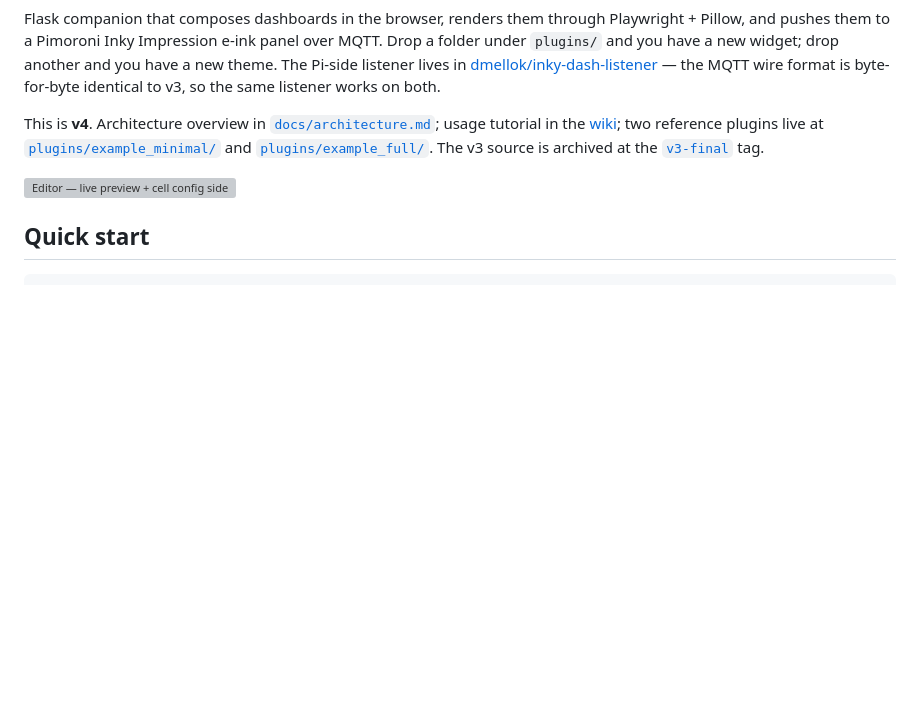
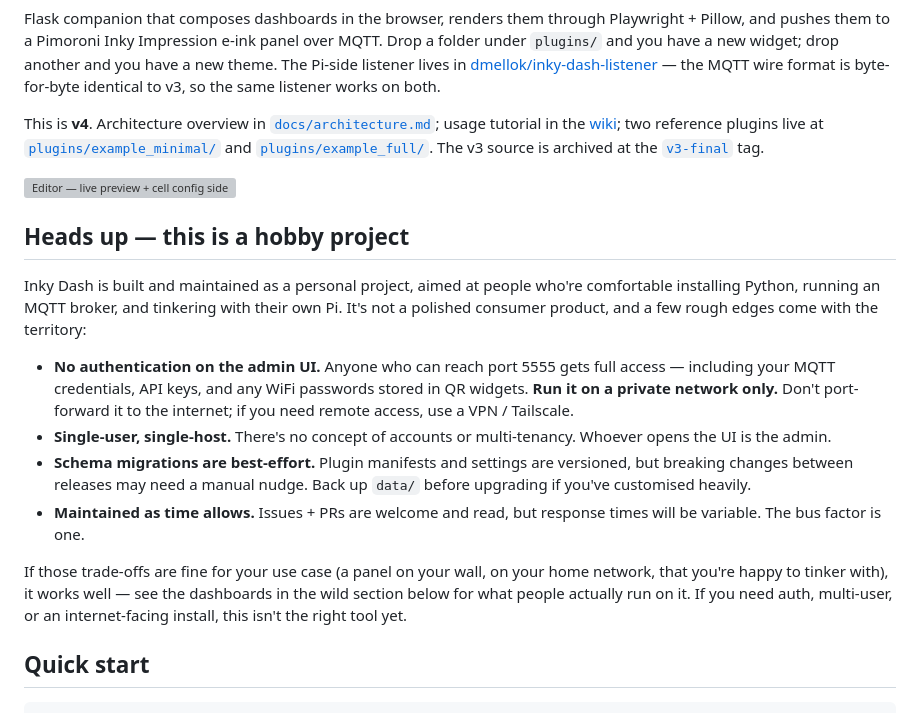
Before and after one commit to dmellok/inky-dash, a Markdown page: README.md, the part around the change. GitHub-like rendering; blank space fills up the shorter version; grey boxes are pictures that could not be loaded.

Commit message:
docs: add a hobby-project disclaimer to the top of the README
Sets expectations honestly before a reader gets to the setup section:
hobbyist-oriented, single-user, no admin auth (so emphatically not
internet-facing), schema migrations best-effort, maintained as a side
project. Closes with what it IS good for (panel on your wall, your
LAN, you don't mind tinkering) so it doesn't read as scaring people
off.

The auth gap is the load-bearing one — anyone hitting :5555 sees
MQTT creds + plugin secrets + the WiFi password if you've put it
into a QR widget. Worth being loud about.

Co-Authored-By: Claude Opus 4.7 (1M context) <noreply@anthropic.com>

```diff
--- a/README.md
+++ b/README.md
@@ -5,6 +5,17 @@ Flask companion that composes dashboards in the browser, renders them through Pl
 This is **v4**. Architecture overview in [`docs/architecture.md`](docs/architecture.md); usage tutorial in the [wiki](https://github.com/dmellok/inky-dash/wiki/Writing-a-plugin); two reference plugins live at [`plugins/example_minimal/`](plugins/example_minimal/) and [`plugins/example_full/`](plugins/example_full/). The v3 source is archived at the [`v3-final`](https://github.com/dmellok/inky-dash/tree/v3-final) tag.
 
 ![Editor — live preview + cell config sidebar](docs/screenshots/page-editor.png)
+
+## Heads up — this is a hobby project
+
+Inky Dash is built and maintained as a personal project, aimed at people who're comfortable installing Python, running an MQTT broker, and tinkering with their own Pi. It's not a polished consumer product, and a few rough edges come with the territory:
+
+- **No authentication on the admin UI.** Anyone who can reach port 5555 gets full access — including your MQTT credentials, API keys, and any WiFi passwords stored in QR widgets. **Run it on a private network only.** Don't port-forward it to the internet; if you need remote access, use a VPN / Tailscale.
+- **Single-user, single-host.** There's no concept of accounts or multi-tenancy. Whoever opens the UI is the admin.
+- **Schema migrations are best-effort.** Plugin manifests and settings are versioned, but breaking changes between releases may need a manual nudge. Back up `data/` before upgrading if you've customised heavily.
+- **Maintained as time allows.** Issues + PRs are welcome and read, but response times will be variable. The bus factor is one.
+
+If those trade-offs are fine for your use case (a panel on your wall, on your home network, that you're happy to tinker with), it works well — see the dashboards in the wild section below for what people actually run on it. If you need auth, multi-user, or an internet-facing install, this isn't the right tool yet.
 
 ## Quick start
 
```
